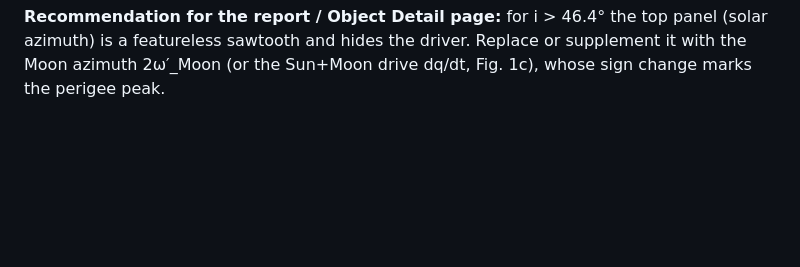
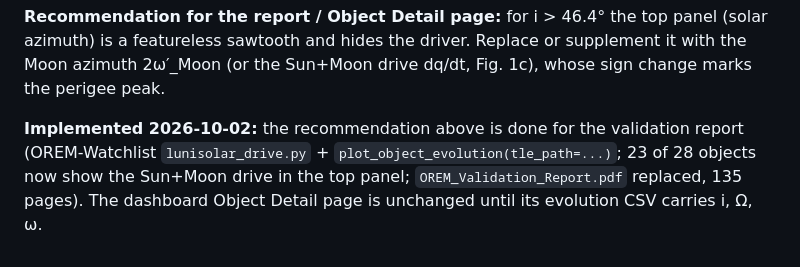
Before and after one commit to hari251086/OREM, a Markdown page: scratch_rpe/combined_resonance/THEORY.md, the part around the change. Drawn GitHub-style; blank space fills up the shorter version.

Commit message:
THEORY: note report recommendation implemented (OREM-Watchlist lunisolar_drive)

```diff
--- a/scratch_rpe/combined_resonance/THEORY.md
+++ b/scratch_rpe/combined_resonance/THEORY.md
@@ -216,3 +216,5 @@ solar azimuth ψ = (Ω + ω − L_sun) mod 360° (Wang & Gurfil's angle).
 
 **Recommendation for the report / Object Detail page:** for i > 46.4° the top panel (solar azimuth) is a featureless sawtooth and hides the driver. Replace or
 supplement it with the Moon azimuth 2ω′_Moon (or the Sun+Moon drive dq/dt, Fig. 1c), whose sign change marks the perigee peak.
+
+**Implemented 2026-10-02:** the recommendation above is done for the validation report (OREM-Watchlist `lunisolar_drive.py` + `plot_object_evolution(tle_path=...)`; 23 of 28 objects now show the Sun+Moon drive in the top panel; `OREM_Validation_Report.pdf` replaced, 135 pages). The dashboard Object Detail page is unchanged until its evolution CSV carries i, Ω, ω.
```
